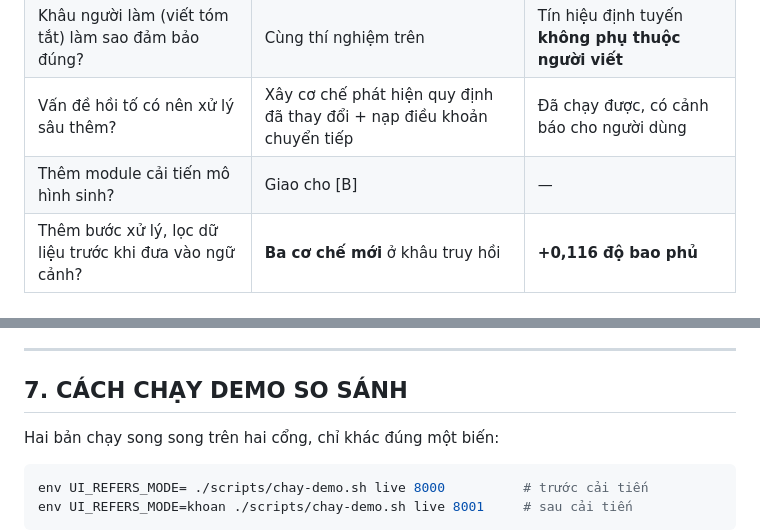
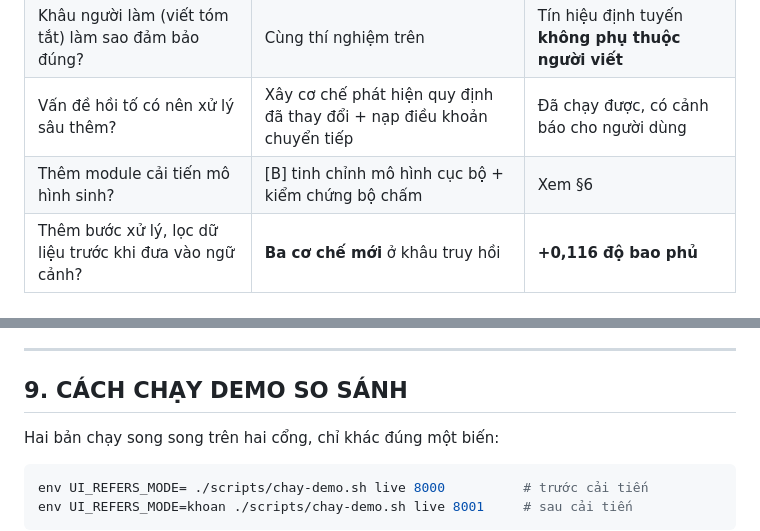
Before and after one commit to tandat-dao/vn-legal-graphrag, a Markdown page: docs/CAI_TIEN_SAU_PHAN_BIEN.md, 2 parts joined by grey strips. Rendered like a GitHub page.

```diff
--- a/docs/CAI_TIEN_SAU_PHAN_BIEN.md
+++ b/docs/CAI_TIEN_SAU_PHAN_BIEN.md
@@ -15,7 +15,7 @@ vào ngữ cảnh hay không. Đo tất định, không phụ thuộc mô hình
 | Tự động hoá khâu chuẩn bị văn bản được không? | Cho máy sinh phần tóm tắt văn bản thay người viết | Máy làm được, **không câu nào tệ đi** |
 | Khâu người làm (viết tóm tắt) làm sao đảm bảo đúng? | Cùng thí nghiệm trên | Tín hiệu định tuyến **không phụ thuộc người viết** |
 | Vấn đề hồi tố có nên xử lý sâu thêm? | Xây cơ chế phát hiện quy định đã thay đổi + nạp điều khoản chuyển tiếp | Đã chạy được, có cảnh báo cho người dùng |
-| Thêm module cải tiến mô hình sinh? | Giao cho [B] | — |
+| Thêm module cải tiến mô hình sinh? | [B] tinh chỉnh mô hình cục bộ + kiểm chứng bộ chấm | Xem §6 |
 | Thêm bước xử lý, lọc dữ liệu trước khi đưa vào ngữ cảnh? | **Ba cơ chế mới** ở khâu truy hồi | **+0,116 độ bao phủ** |
 
 ---
@@ -222,7 +319,7 @@ câu chạy qua kho hộ tịch:
 
 ---
 
-## 7. CÁCH CHẠY DEMO SO SÁNH
+## 9. CÁCH CHẠY DEMO SO SÁNH
 
 Hai bản chạy song song trên hai cổng, chỉ khác đúng một biến:
 
```
Also changed, not shown: other parts of docs/CAI_TIEN_SAU_PHAN_BIEN.md (+101 -4 lines).
